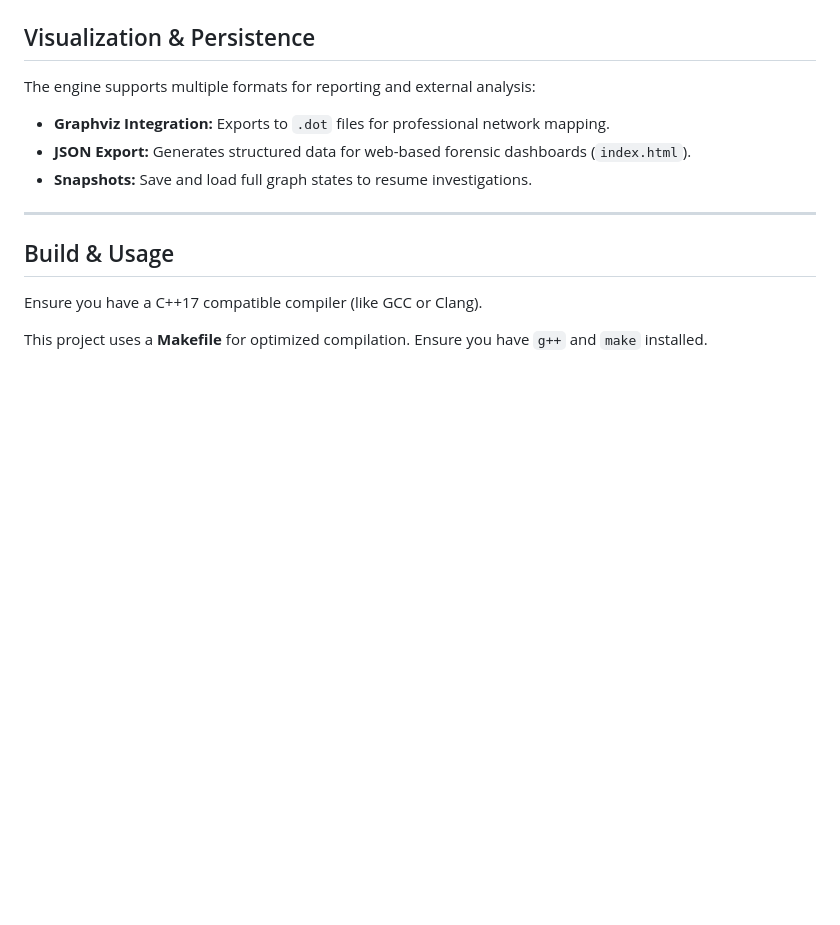
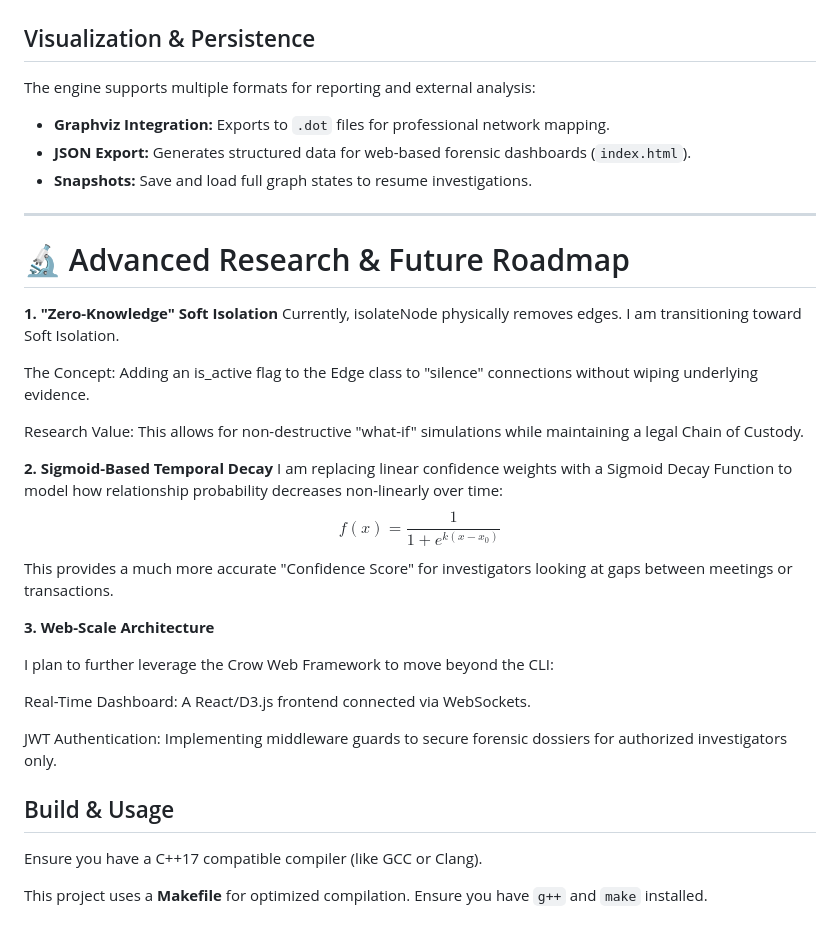
Before and after one commit to RahmaHamed/Graph-forensics-Engine-C-, a Markdown page: README.md, the part around the change. Rendered like a GitHub page; blank space fills up the shorter version.

```diff
--- a/README.md
+++ b/README.md
@@ -59,6 +59,26 @@ The engine supports multiple formats for reporting and external analysis:
 
 
 ---
+# 🔬 Advanced Research & Future Roadmap
+**1. "Zero-Knowledge" Soft Isolation**
+Currently, isolateNode physically removes edges. I am transitioning toward Soft Isolation.
+
+The Concept: Adding an is_active flag to the Edge class to "silence" connections without wiping underlying evidence.
+
+Research Value: This allows for non-destructive "what-if" simulations while maintaining a legal Chain of Custody.
+
+**2. Sigmoid-Based Temporal Decay**
+I am replacing linear confidence weights with a Sigmoid Decay Function to model how relationship probability decreases non-linearly over time:
+$$f(x) = \frac{1}{1 + e^{k(x - x_0)}}$$
+This provides a much more accurate "Confidence Score" for investigators looking at gaps between meetings or transactions.
+
+**3. Web-Scale Architecture**
+
+I plan to further leverage the Crow Web Framework to move beyond the CLI:
+
+Real-Time Dashboard: A React/D3.js frontend connected via WebSockets.
+
+JWT Authentication: Implementing middleware guards to secure forensic dossiers for authorized investigators only.
 
 ##  Build & Usage
 Ensure you have a C++17 compatible compiler (like GCC or Clang).
```
